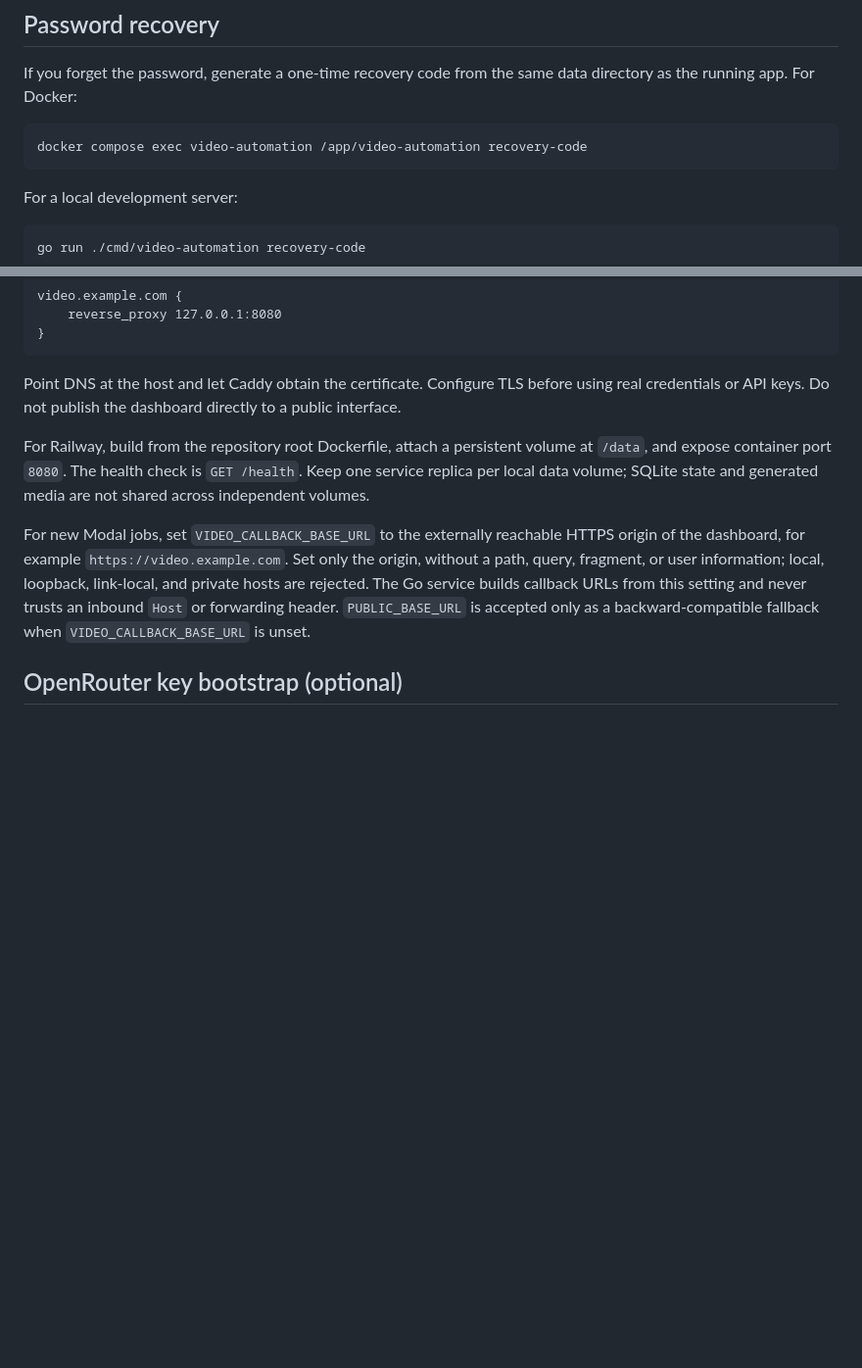
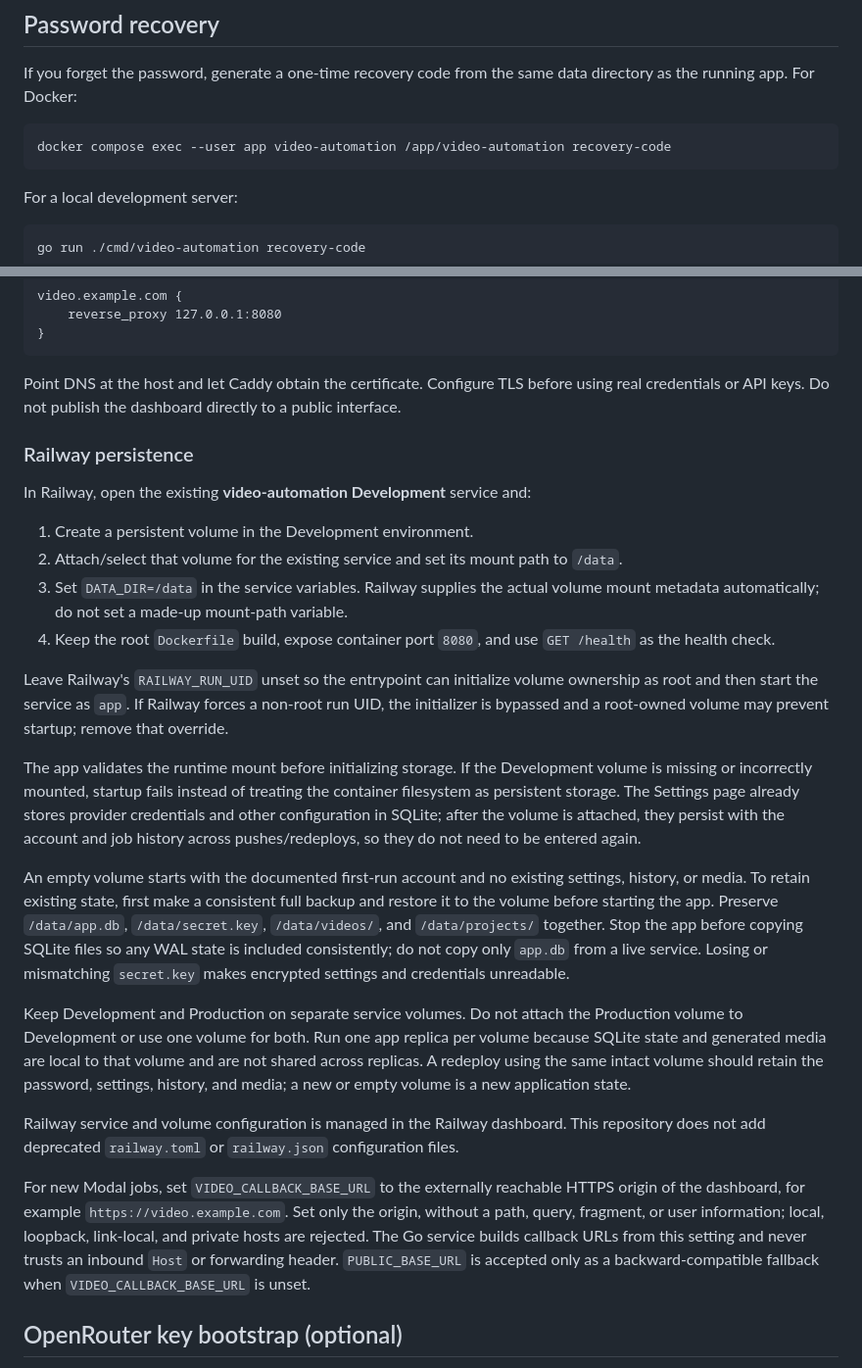
Before and after one commit to darkweb19/video-automation, a Markdown page: README.md, 2 parts joined by grey strips. Shown at 98% size. GitHub-like rendering; blank space fills up the shorter version.

Commit message:
docs: explain Railway development storage setup

````diff
--- a/README.md
+++ b/README.md
@@ -53,7 +53,7 @@ docker compose down
 If you forget the password, generate a one-time recovery code from the same data directory as the running app. For Docker:
 
 ```bash
-docker compose exec video-automation /app/video-automation recovery-code
+docker compose exec --user app video-automation /app/video-automation recovery-code
 ```
 
 For a local development server:
@@ -170,7 +170,24 @@ video.example.com {
 
 Point DNS at the host and let Caddy obtain the certificate. Configure TLS before using real credentials or API keys. Do not publish the dashboard directly to a public interface.
 
-For Railway, build from the repository root Dockerfile, attach a persistent volume at `/data`, and expose container port `8080`. The health check is `GET /health`. Keep one service replica per local data volume; SQLite state and generated media are not shared across independent volumes.
+### Railway persistence
+
+In Railway, open the existing **video-automation Development** service and:
+
+1. Create a persistent volume in the Development environment.
+2. Attach/select that volume for the existing service and set its mount path to `/data`.
+3. Set `DATA_DIR=/data` in the service variables. Railway supplies the actual volume mount metadata automatically; do not set a made-up mount-path variable.
+4. Keep the root `Dockerfile` build, expose container port `8080`, and use `GET /health` as the health check.
+
+Leave Railway's `RAILWAY_RUN_UID` unset so the entrypoint can initialize volume ownership as root and then start the service as `app`. If Railway forces a non-root run UID, the initializer is bypassed and a root-owned volume may prevent startup; remove that override.
+
+The app validates the runtime mount before initializing storage. If the Development volume is missing or incorrectly mounted, startup fails instead of treating the container filesystem as persistent storage. The Settings page already stores provider credentials and other configuration in SQLite; after the volume is attached, they persist with the account and job history across pushes/redeploys, so they do not need to be entered again.
+
+An empty volume starts with the documented first-run account and no existing settings, history, or media. To retain existing state, first make a consistent full backup and restore it to the volume before starting the app. Preserve `/data/app.db`, `/data/secret.key`, `/data/videos/`, and `/data/projects/` together. Stop the app before copying SQLite files so any WAL state is included consistently; do not copy only `app.db` from a live service. Losing or mismatching `secret.key` makes encrypted settings and credentials unreadable.
+
+Keep Development and Production on separate service volumes. Do not attach the Production volume to Development or use one volume for both. Run one app replica per volume because SQLite state and generated media are local to that volume and are not shared across replicas. A redeploy using the same intact volume should retain the password, settings, history, and media; a new or empty volume is a new application state.
+
+Railway service and volume configuration is managed in the Railway dashboard. This repository does not add deprecated `railway.toml` or `railway.json` configuration files.
 
 For new Modal jobs, set `VIDEO_CALLBACK_BASE_URL` to the externally reachable HTTPS origin of the dashboard, for example `https://video.example.com`. Set only the origin, without a path, query, fragment, or user information; local, loopback, link-local, and private hosts are rejected. The Go service builds callback URLs from this setting and never trusts an inbound `Host` or forwarding header. `PUBLIC_BASE_URL` is accepted only as a backward-compatible fallback when `VIDEO_CALLBACK_BASE_URL` is unset.
 
````
Also changed, not shown: docs/architecture/003-railway-persistence.md (added, +46 -0 lines).
